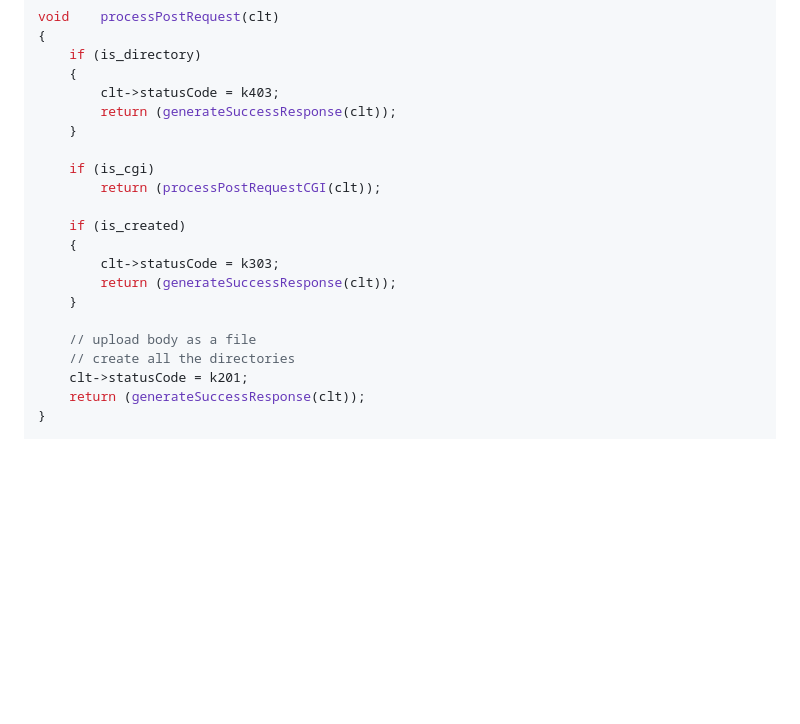
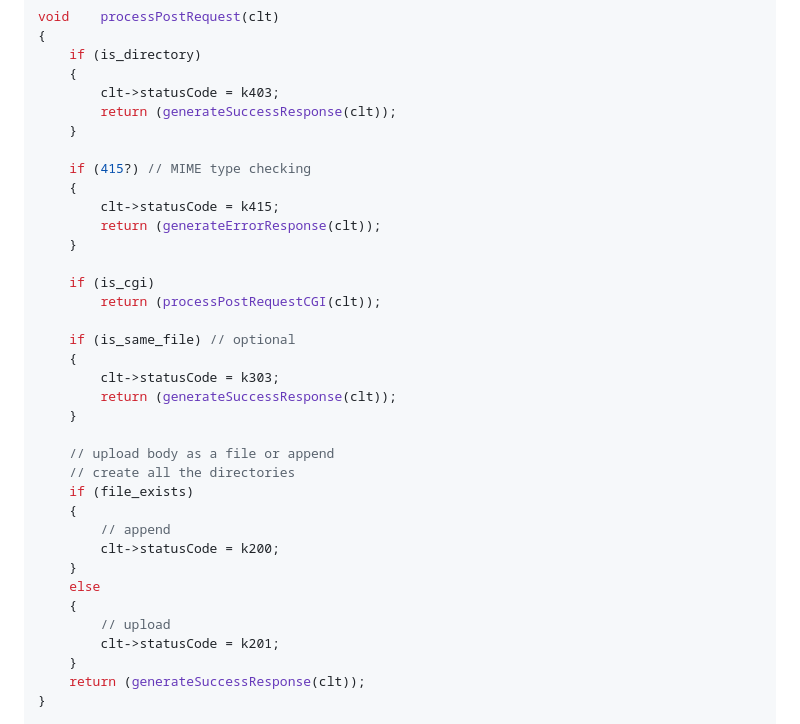
Before and after one commit to Sangyao42/web_serv, a Markdown page: docs/logic.md, the part around the change. Rendered like a GitHub page; blank space fills up the shorter version.

Commit message:
fix: logic for post modified:

```diff
--- a/docs/logic.md
+++ b/docs/logic.md
@@ -121,18 +121,33 @@ void	processPostRequest(clt)
 		return (generateSuccessResponse(clt));
 	}
 
+	if (415?) // MIME type checking
+	{
+		clt->statusCode = k415;
+		return (generateErrorResponse(clt));
+	}
+
 	if (is_cgi)
 		return (processPostRequestCGI(clt));
 
-	if (is_created)
+	if (is_same_file) // optional
 	{
 		clt->statusCode = k303;
 		return (generateSuccessResponse(clt));
 	}
 
-	// upload body as a file
+	// upload body as a file or append
 	// create all the directories
-	clt->statusCode = k201;
+	if (file_exists)
+	{
+		// append
+		clt->statusCode = k200;
+	}
+	else
+	{
+		// upload
+		clt->statusCode = k201;
+	}
 	return (generateSuccessResponse(clt));
 }
 
```
